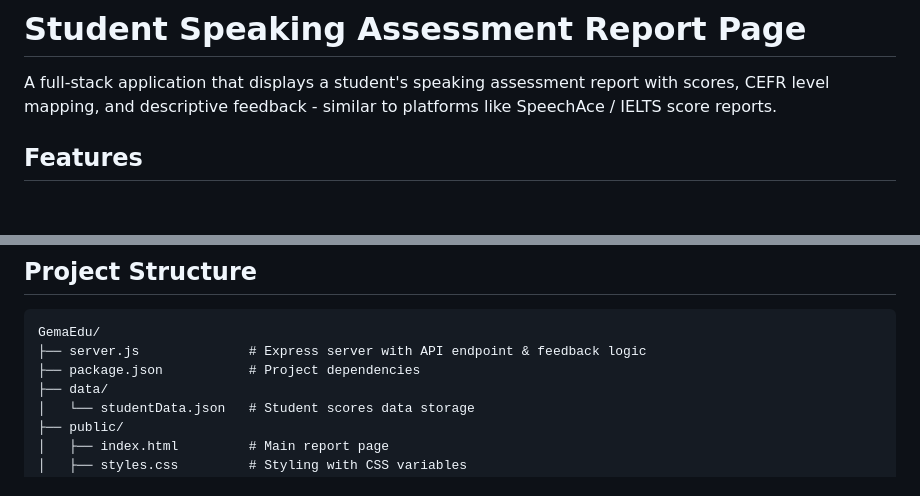
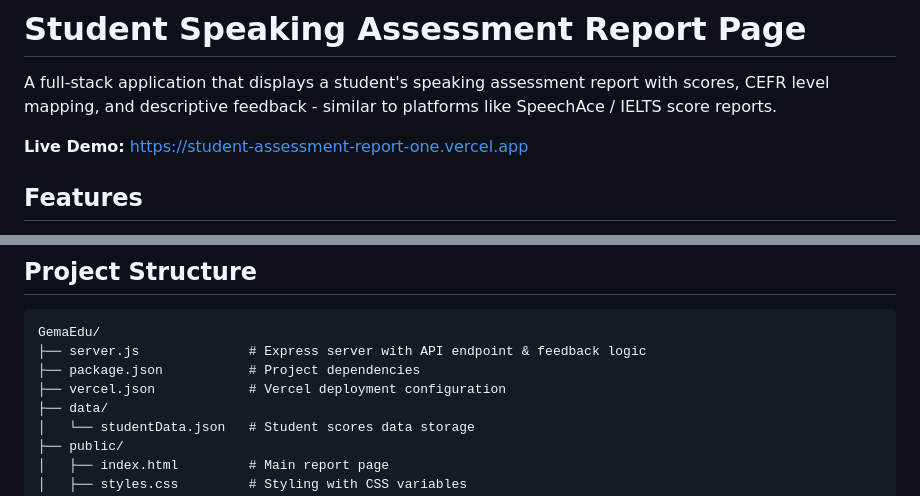
Before and after one commit to Sushant-Dagar/Student_Assessment_Report, a Markdown page: README.md, 2 parts joined by grey strips. Rendered like a GitHub page; blank space fills up the shorter version.

Commit message:
Add live demo link to README

```diff
--- a/README.md
+++ b/README.md
@@ -1,6 +1,8 @@
 # Student Speaking Assessment Report Page
 
 A full-stack application that displays a student's speaking assessment report with scores, CEFR level mapping, and descriptive feedback - similar to platforms like SpeechAce / IELTS score reports.
+
+**Live Demo:** https://student-assessment-report-one.vercel.app
 
 ## Features
 
@@ -32,6 +34,7 @@ A full-stack application that displays a student's speaking assessment report wi
 GemaEdu/
 ├── server.js              # Express server with API endpoint & feedback logic
 ├── package.json           # Project dependencies
+├── vercel.json            # Vercel deployment configuration
 ├── data/
 │   └── studentData.json   # Student scores data storage
 ├── public/
```
